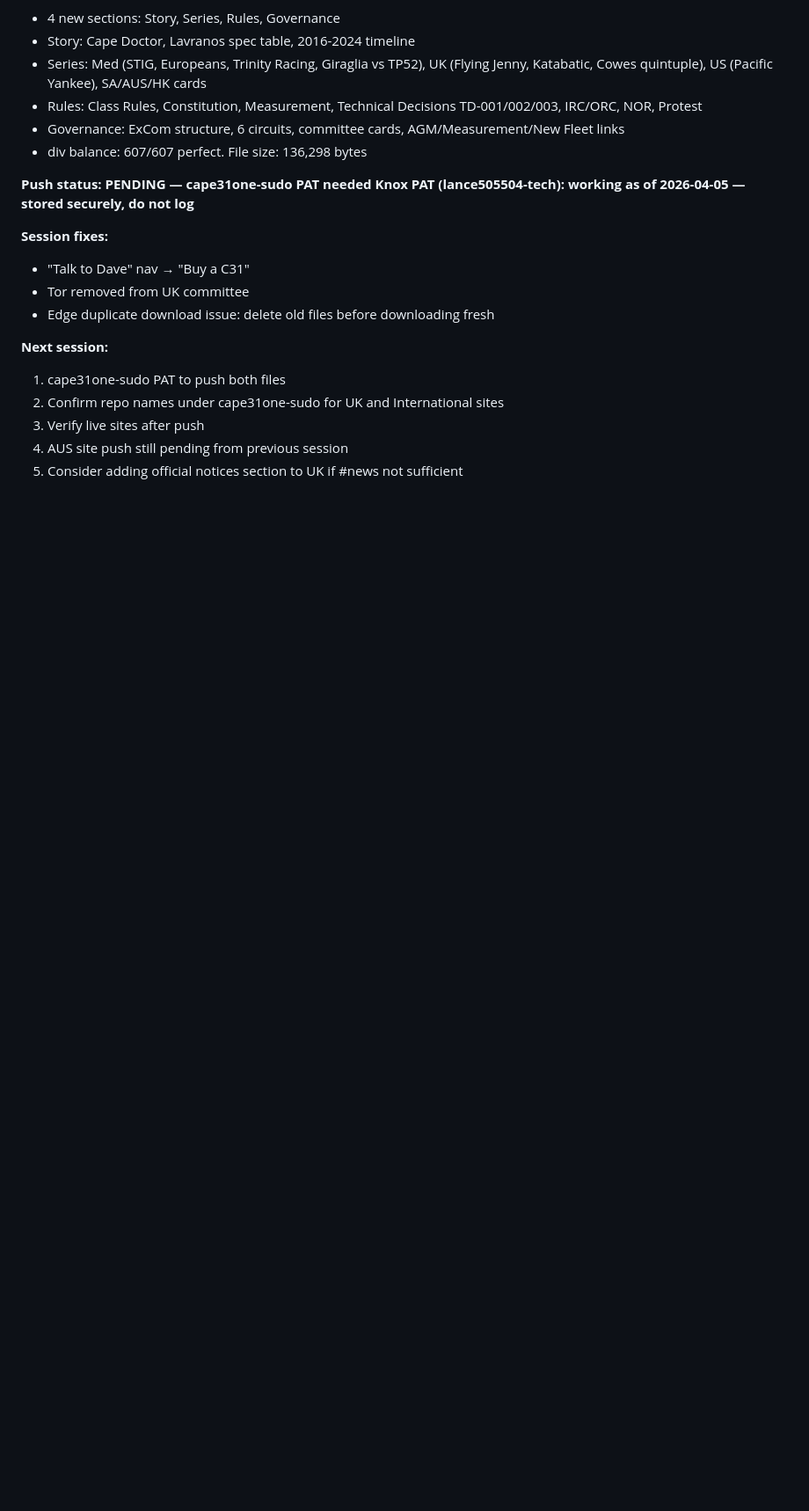
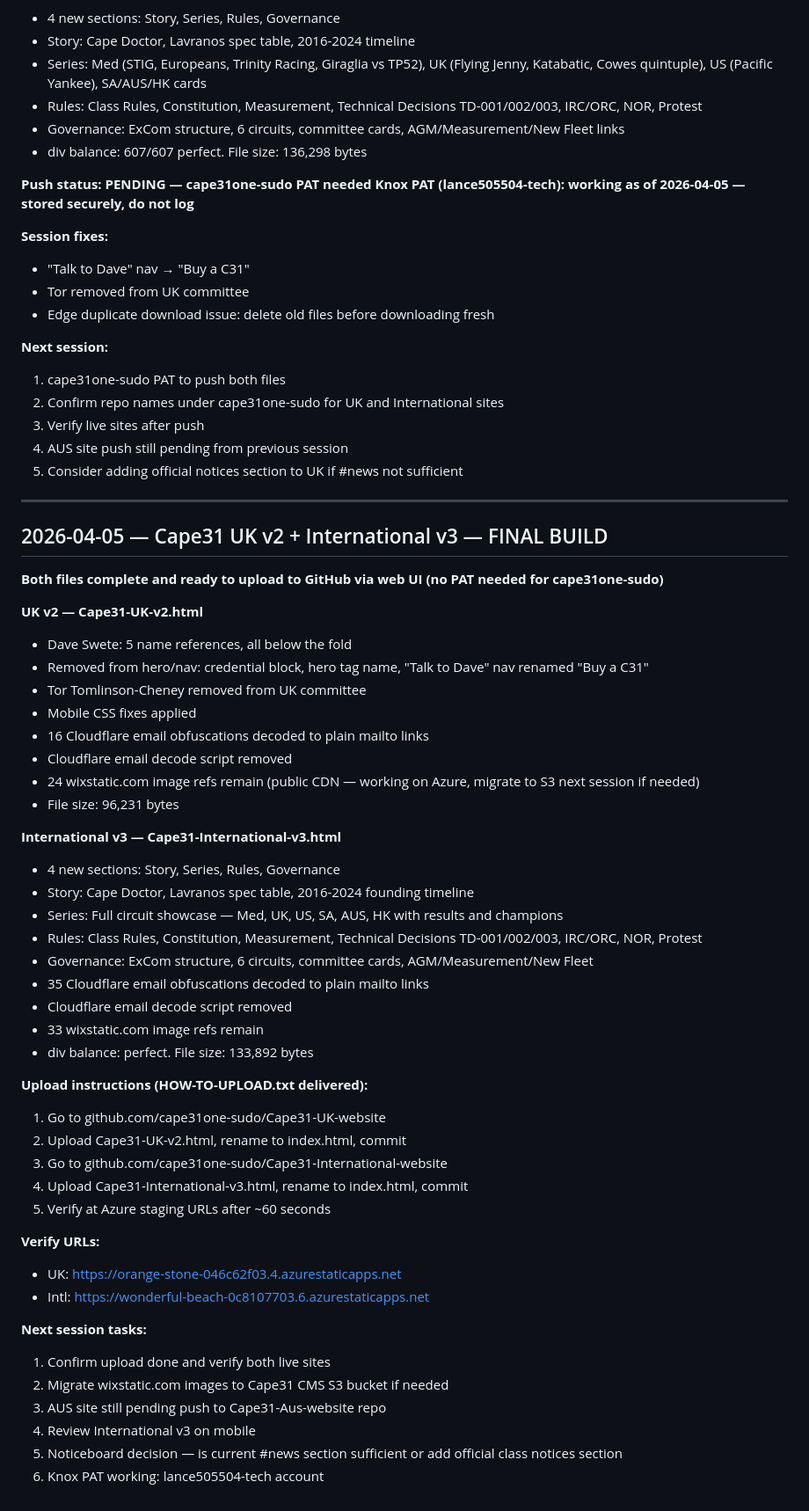
Before and after one commit to lance505504-tech/Knox, a Markdown page: logs/dev-log.md, the part around the change. Shown at 88% size. Drawn GitHub-style; blank space fills up the shorter version.

Commit message:
Final session log: Cape31 UK v2 + Intl v3 complete

```diff
--- a/logs/dev-log.md
+++ b/logs/dev-log.md
@@ -182,3 +182,47 @@
 3. Verify live sites after push
 4. AUS site push still pending from previous session
 5. Consider adding official notices section to UK if #news not sufficient
+---
+## 2026-04-05 — Cape31 UK v2 + International v3 — FINAL BUILD
+
+**Both files complete and ready to upload to GitHub via web UI (no PAT needed for cape31one-sudo)**
+
+**UK v2 — Cape31-UK-v2.html**
+- Dave Swete: 5 name references, all below the fold
+- Removed from hero/nav: credential block, hero tag name, "Talk to Dave" nav renamed "Buy a C31"
+- Tor Tomlinson-Cheney removed from UK committee
+- Mobile CSS fixes applied
+- 16 Cloudflare email obfuscations decoded to plain mailto links
+- Cloudflare email decode script removed
+- 24 wixstatic.com image refs remain (public CDN — working on Azure, migrate to S3 next session if needed)
+- File size: 96,231 bytes
+
+**International v3 — Cape31-International-v3.html**
+- 4 new sections: Story, Series, Rules, Governance
+- Story: Cape Doctor, Lavranos spec table, 2016-2024 founding timeline
+- Series: Full circuit showcase — Med, UK, US, SA, AUS, HK with results and champions
+- Rules: Class Rules, Constitution, Measurement, Technical Decisions TD-001/002/003, IRC/ORC, NOR, Protest
+- Governance: ExCom structure, 6 circuits, committee cards, AGM/Measurement/New Fleet
+- 35 Cloudflare email obfuscations decoded to plain mailto links
+- Cloudflare email decode script removed
+- 33 wixstatic.com image refs remain
+- div balance: perfect. File size: 133,892 bytes
+
+**Upload instructions (HOW-TO-UPLOAD.txt delivered):**
+1. Go to github.com/cape31one-sudo/Cape31-UK-website
+2. Upload Cape31-UK-v2.html, rename to index.html, commit
+3. Go to github.com/cape31one-sudo/Cape31-International-website
+4. Upload Cape31-International-v3.html, rename to index.html, commit
+5. Verify at Azure staging URLs after ~60 seconds
+
+**Verify URLs:**
+- UK:   https://orange-stone-046c62f03.4.azurestaticapps.net
+- Intl: https://wonderful-beach-0c8107703.6.azurestaticapps.net
+
+**Next session tasks:**
+1. Confirm upload done and verify both live sites
+2. Migrate wixstatic.com images to Cape31 CMS S3 bucket if needed
+3. AUS site still pending push to Cape31-Aus-website repo
+4. Review International v3 on mobile
+5. Noticeboard decision — is current #news section sufficient or add official class notices section
+6. Knox PAT working: lance505504-tech account
```
